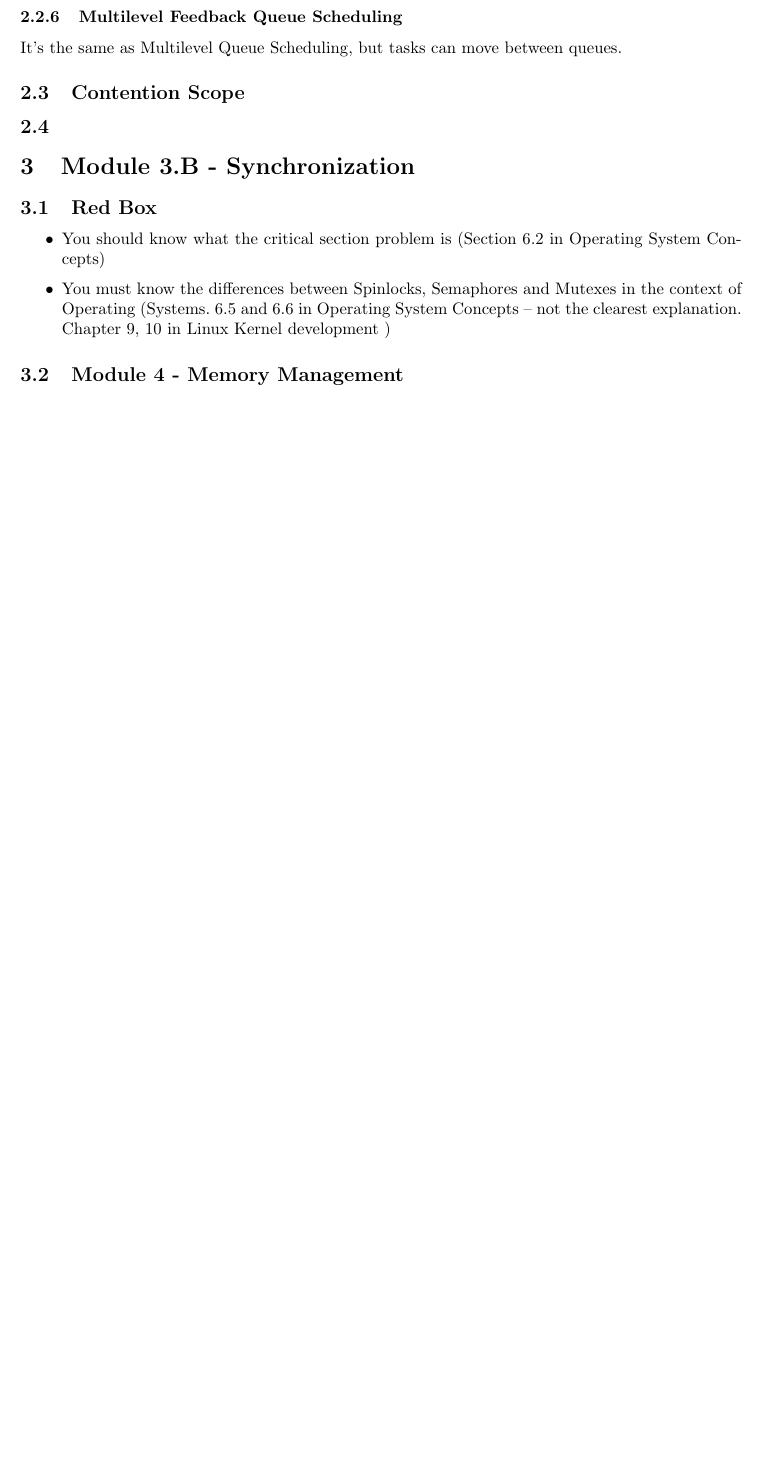
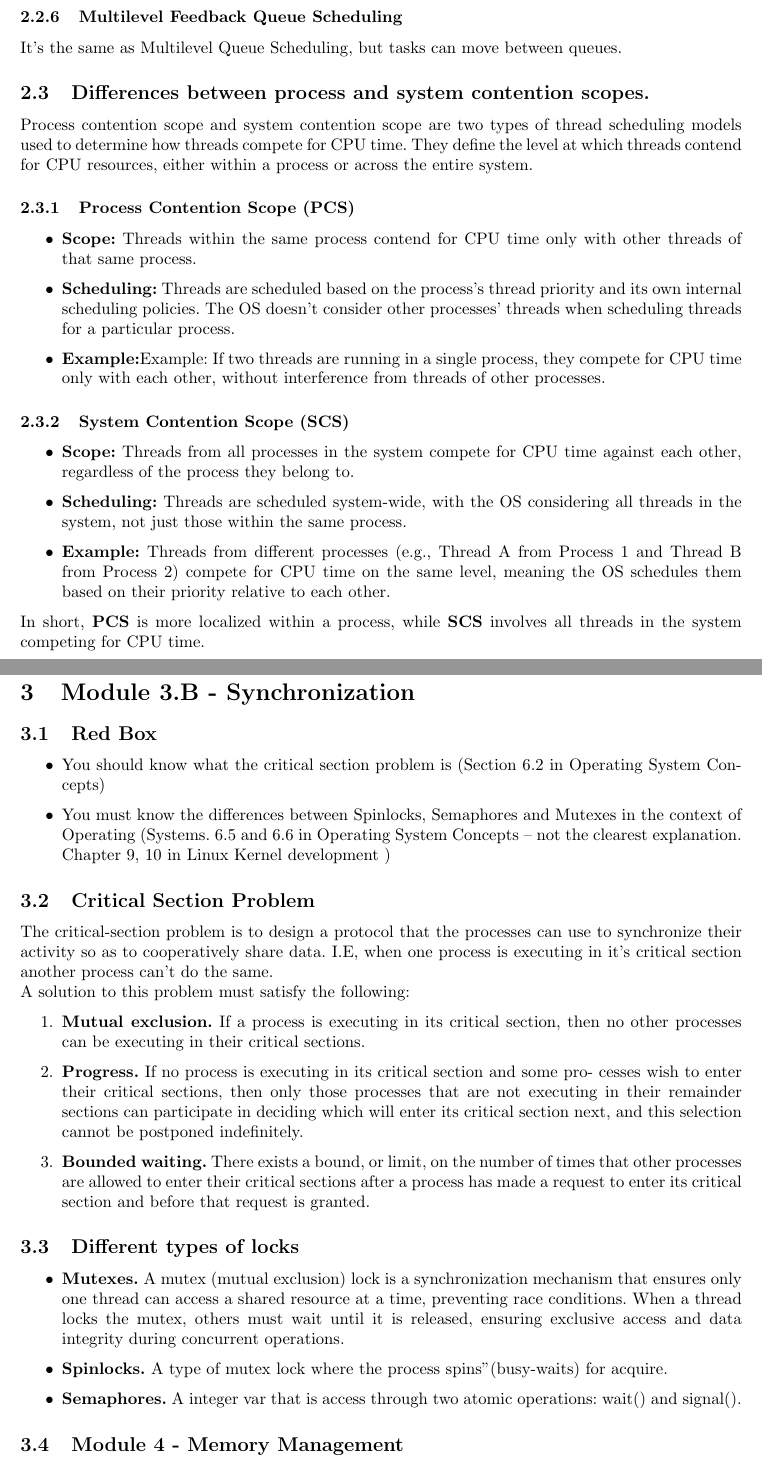
Before and after one commit to eliaselof/EDAF35_Tex, a LaTeX document (main.tex): part of page 6 of 8 before the commit and two parts of pages 6 and 7 of 9 after it, the two joined at a grey line, cut so that both start at the same text, the shorter picture padded with empty space. Compiled offline with pdfLaTeX.

Commit message:
3B done!

```diff
--- a/main.tex
+++ b/main.tex
@@ -251,11 +248,34 @@ Separate queues for different priority levels. Often use RR per queue.
 It's the same as Multilevel Queue Scheduling, but tasks can move between queues.
 
 
-%the differences between process and system contention scopes
-\subsection{Contention Scope} %page 217
+
+\subsection{Differences between process and system contention scopes.} %page 217
+
+Process contention scope and system contention scope are two types of thread scheduling models used to determine
+how threads compete for CPU time. They define the level at which threads contend for CPU
+resources, either within a process or across the entire system.
 
 
-\subsection{}
+
+\subsubsection{Process Contention Scope (PCS)}
+
+\begin{itemize}
+    \item {\bf Scope:} Threads within the same process contend for CPU time only with other threads of that same process.
+    \item {\bf Scheduling:} Threads are scheduled based on the process's thread priority and its own internal scheduling policies. The OS doesn't consider other processes' threads when scheduling threads for a particular process.
+    \item {\bf Example:}Example: If two threads are running in a single process, they compete for CPU time only with each other, without interference from threads of other processes.
+\end{itemize}
+
+
+\subsubsection{System Contention Scope (SCS)}
+
+\begin{itemize}
+    \item {\bf Scope:} Threads from all processes in the system compete for CPU time against each other, regardless of the process they belong to.
+    \item {\bf Scheduling:} Threads are scheduled system-wide, with the OS considering all threads in the system, not just those within the same process.
+    \item {\bf Example:} Threads from different processes (e.g., Thread A from Process 1 and Thread B from Process 2) compete for CPU time on the same level, meaning the OS schedules them based on their priority relative to each other.
+\end{itemize}
+
+In short, {\bf PCS} is more localized within a process, while {\bf SCS} involves all threads in the system competing for CPU time.
+
 
 
 
@@ -268,6 +288,47 @@ It's the same as Multilevel Queue Scheduling, but tasks can move between queues.
     (Systems. 6.5 and 6.6 in Operating System Concepts – not the clearest explanation. Chapter 9, 10 in Linux Kernel
     development )
 \end{itemize}
+
+
+
+\subsection{Critical Section Problem}
+
+The critical-section problem is to design a protocol that the processes can use to
+synchronize their activity so as to cooperatively share data. I.E, when one process is executing in it's
+critical section another process can't do the same.
+\\
+A solution to this problem must satisfy the following:
+
+\begin{enumerate}
+    \item {\bf Mutual exclusion.} If a process is executing in its critical section, then no
+    other processes can be executing in their critical sections.
+    \item {\bf Progress.} If no process is executing in its critical section and some pro-
+    cesses wish to enter their critical sections, then only those processes that
+    are not executing in their remainder sections can participate in deciding which
+    will enter its critical section next, and this selection cannot be
+    postponed indefinitely.
+    \item {\bf Bounded waiting.} There exists a bound, or limit, on the number of times
+    that other processes are allowed to enter their critical sections after a
+    process has made a request to enter its critical section and before that
+    request is granted.
+\end{enumerate}
+
+
+%You must know the differences between Spinlocks, Semaphores and Mutexes in the context of Operating
+
+\subsection{Different types of locks}
+
+\begin{itemize}
+    \item {\bf Mutexes.} A mutex (mutual exclusion) lock is a synchronization mechanism that ensures only one thread can
+    access a shared resource at a time, preventing race conditions.
+    When a thread locks the mutex, others must wait until it is released,
+    ensuring exclusive access and data integrity during concurrent operations.
+    \item {\bf Spinlocks.} A type of mutex lock where the process "spins" (busy-waits) for acquire.
+    \item {\bf Semaphores.} A integer var that is access through two atomic operations: wait() and signal().
+\end{itemize}
+
+
+
 
 
 \subsection{Module 4 - Memory Management}
```
Also changed, not shown: main.pdf, main.tex (3 more changed lines).
